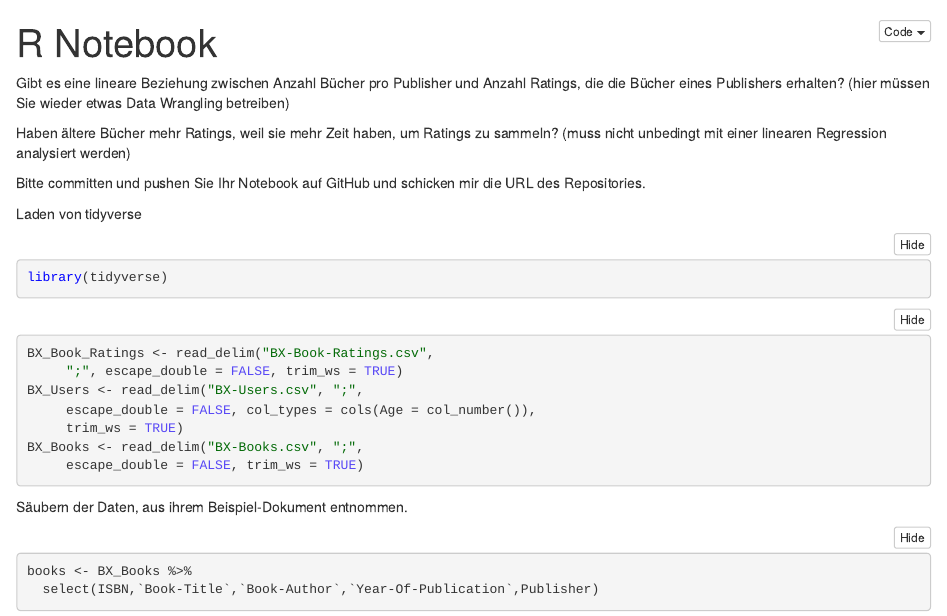
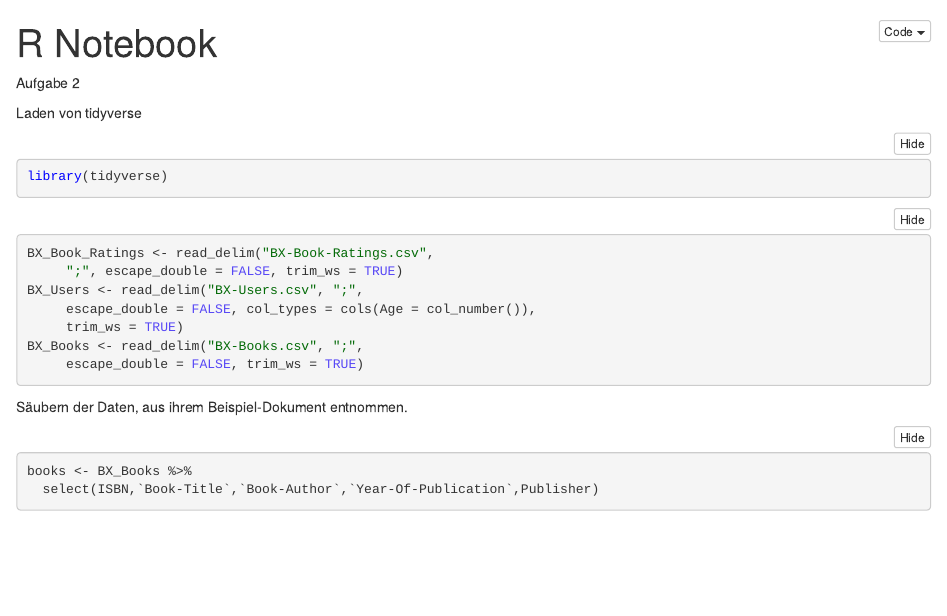
Before and after one commit to ThHolzer/Aufgaben, an R Markdown document (Aufgabe2.Rmd): the page in a window 1100 px wide, from its top. The pictures show the output file Aufgabe2.nb.html that the author committed with the source, opened offline.

Commit message:
Version 2

````diff
--- a/Aufgabe2.Rmd
+++ b/Aufgabe2.Rmd
@@ -2,11 +2,8 @@
 title: "R Notebook"
 output: html_notebook
 ---
-Gibt es eine lineare Beziehung zwischen Anzahl Bücher pro Publisher und Anzahl Ratings, die die Bücher eines Publishers erhalten? (hier müssen Sie wieder etwas Data Wrangling betreiben)
 
-Haben ältere Bücher mehr Ratings, weil sie mehr Zeit haben, um Ratings zu sammeln? (muss nicht unbedingt mit einer linearen Regression analysiert werden)
-
-Bitte committen und pushen Sie Ihr Notebook auf GitHub und schicken mir die URL des Repositories.
+Aufgabe 2
 
 Laden von tidyverse
 ```{r}
````
Also changed, not shown: Aufgabe2.nb.html.
